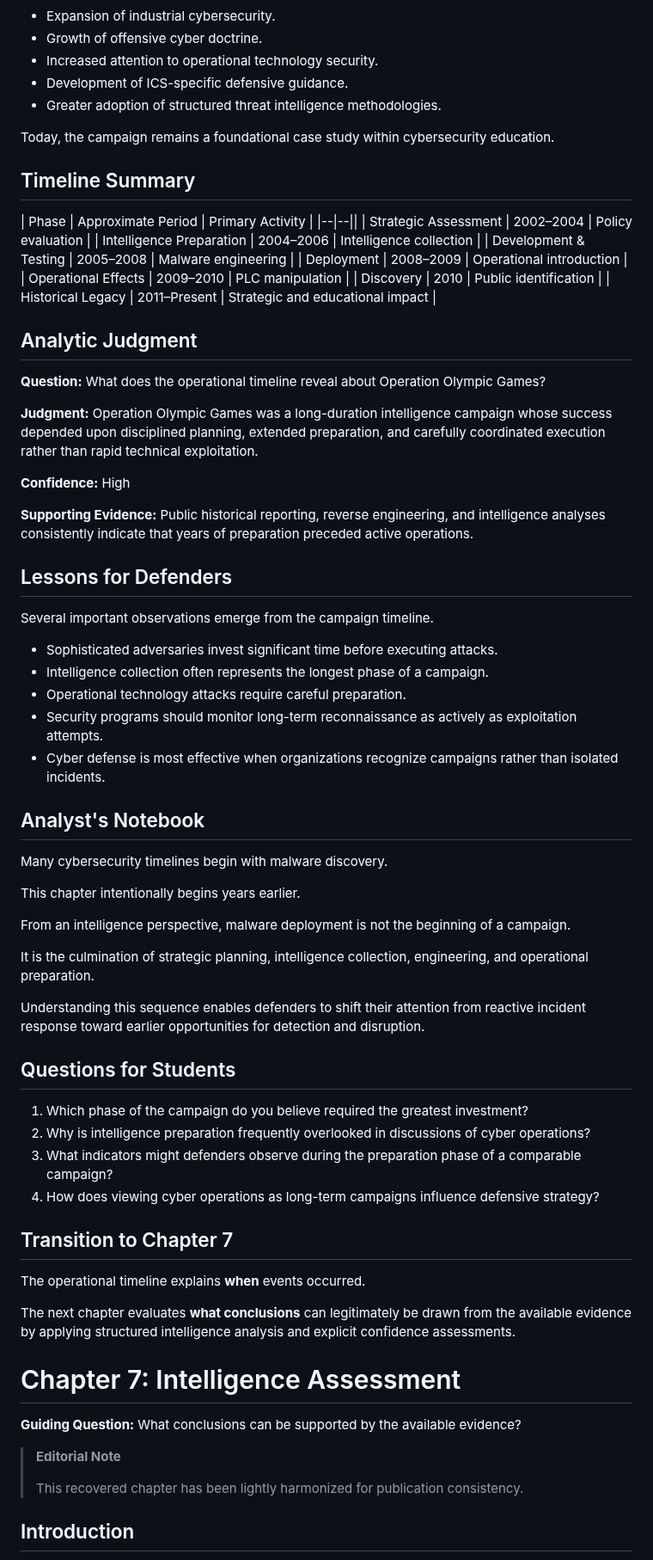
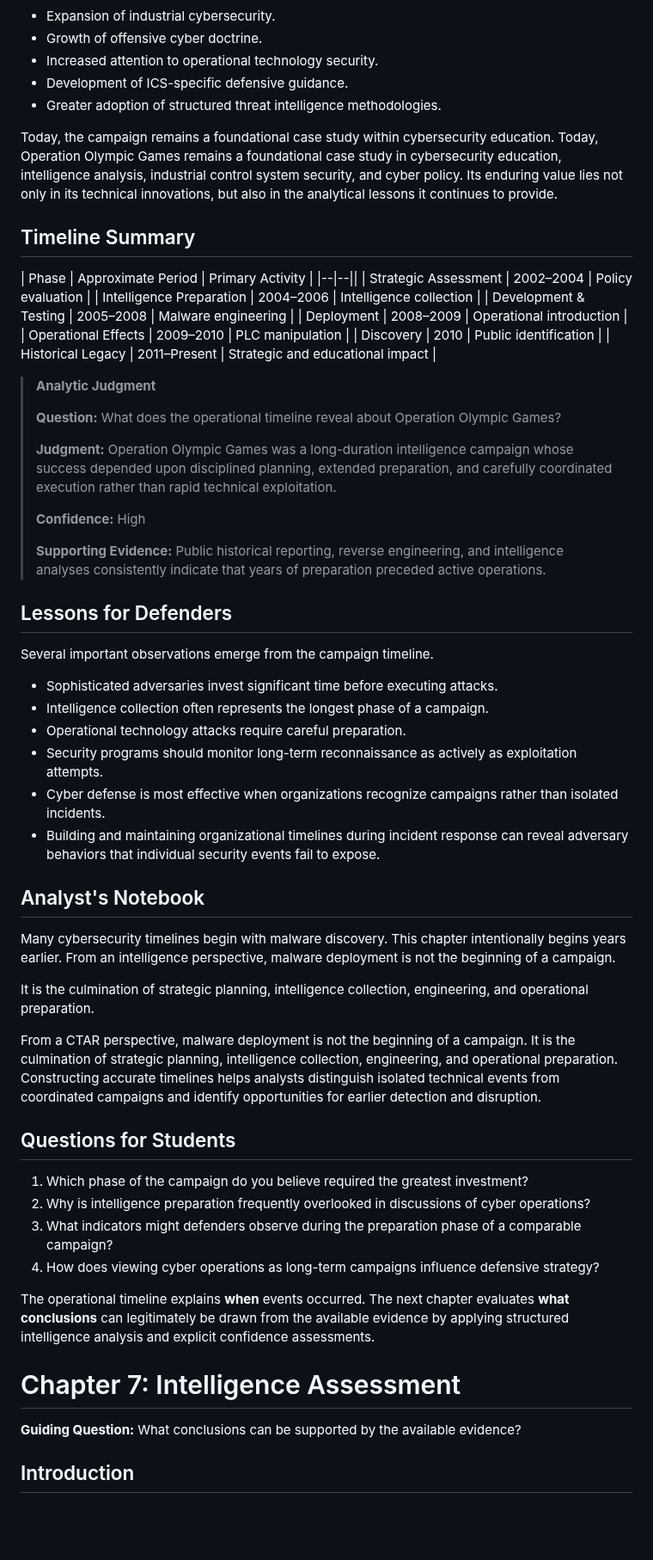
Before and after one commit to jeremyblevins/ctar, a Markdown page: website/use-cases/CTAR-H-2010-001-Operation_Olympic_Games.md, the part around one of its changes. Shown at 86% size. Rendered like a GitHub page; blank space fills up the shorter version.

Commit message:
Update CTAR-H-2010-001-Operation_Olympic_Games.md
Updates through Chapter 6.

```diff
--- a/website/use-cases/CTAR-H-2010-001-Operation_Olympic_Games.md
+++ b/website/use-cases/CTAR-H-2010-001-Operation_Olympic_Games.md
@@ -907,12 +861,9 @@ Observable consequences included:
 - Development of ICS-specific defensive guidance.
 - Greater adoption of structured threat intelligence methodologies.
 
-Today, the campaign remains a foundational case study within cybersecurity education.
-
-
+Today, the campaign remains a foundational case study within cybersecurity education. Today, Operation Olympic Games remains a foundational case study in cybersecurity education, intelligence analysis, industrial control system security, and cyber policy. Its enduring value lies not only in its technical innovations, but also in the analytical lessons it continues to provide.
 
 ## Timeline Summary
-
 | Phase | Approximate Period | Primary Activity |
 |--|--||
 | Strategic Assessment | 2002–2004 | Policy evaluation |
@@ -923,72 +874,44 @@ Today, the campaign remains a foundational case study within cybersecurity educa
 | Discovery | 2010 | Public identification |
 | Historical Legacy | 2011–Present | Strategic and educational impact |
 
-
-
-## Analytic Judgment
-
-**Question:** What does the operational timeline reveal about Operation Olympic Games?
-
-**Judgment:** Operation Olympic Games was a long-duration intelligence campaign whose success depended upon disciplined planning, extended preparation, and carefully coordinated execution rather than rapid technical exploitation.
-
-**Confidence:** High
-
-**Supporting Evidence:** Public historical reporting, reverse engineering, and intelligence analyses consistently indicate that years of preparation preceded active operations.
-
-
+> **Analytic Judgment**
+>
+> **Question:** What does the operational timeline reveal about Operation Olympic Games?
+>
+> **Judgment:** Operation Olympic Games was a long-duration intelligence campaign whose success depended upon disciplined planning, extended preparation, and carefully coordinated execution rather than rapid technical exploitation.
+>
+> **Confidence:** High
+>
+> **Supporting Evidence:** Public historical reporting, reverse engineering, and intelligence analyses consistently indicate that years of preparation preceded active operations.
 
 ## Lessons for Defenders
 
 Several important observations emerge from the campaign timeline.
-
 - Sophisticated adversaries invest significant time before executing attacks.
 - Intelligence collection often represents the longest phase of a campaign.
 - Operational technology attacks require careful preparation.
 - Security programs should monitor long-term reconnaissance as actively as exploitation attempts.
 - Cyber defense is most effective when organizations recognize campaigns rather than isolated incidents.
-
-
+- Building and maintaining organizational timelines during incident response can reveal adversary behaviors that individual security events fail to expose.
 
 ## Analyst's Notebook
-
-Many cybersecurity timelines begin with malware discovery.
-
-This chapter intentionally begins years earlier.
-
-From an intelligence perspective, malware deployment is not the beginning of a campaign.
+Many cybersecurity timelines begin with malware discovery. This chapter intentionally begins years earlier. From an intelligence perspective, malware deployment is not the beginning of a campaign.
 
 It is the culmination of strategic planning, intelligence collection, engineering, and operational preparation.
 
-Understanding this sequence enables defenders to shift their attention from reactive incident response toward earlier opportunities for detection and disruption.
-
+From a CTAR perspective, malware deployment is not the beginning of a campaign. It is the culmination of strategic planning, intelligence collection, engineering, and operational preparation. Constructing accurate timelines helps analysts distinguish isolated technical events from coordinated campaigns and identify opportunities for earlier detection and disruption.
 
 
 ## Questions for Students
-
 1. Which phase of the campaign do you believe required the greatest investment?
 2. Why is intelligence preparation frequently overlooked in discussions of cyber operations?
 3. What indicators might defenders observe during the preparation phase of a comparable campaign?
 4. How does viewing cyber operations as long-term campaigns influence defensive strategy?
 
-
-
-## Transition to Chapter 7
-
-The operational timeline explains **when** events occurred.
-
-The next chapter evaluates **what conclusions** can legitimately be drawn from the available evidence by applying structured intelligence analysis and explicit confidence assessments.
-
-
+The operational timeline explains **when** events occurred. The next chapter evaluates **what conclusions** can legitimately be drawn from the available evidence by applying structured intelligence analysis and explicit confidence assessments.
 
 # Chapter 7: Intelligence Assessment
-
 **Guiding Question:** What conclusions can be supported by the available evidence?
-
-> **Editorial Note**
->
-> This recovered chapter has been lightly harmonized for publication consistency.
-
-
 
 ## Introduction
 
```
Also changed, not shown: other parts of website/use-cases/CTAR-H-2010-001-Operation_Olympic_Games.md (+17 -63 lines).
